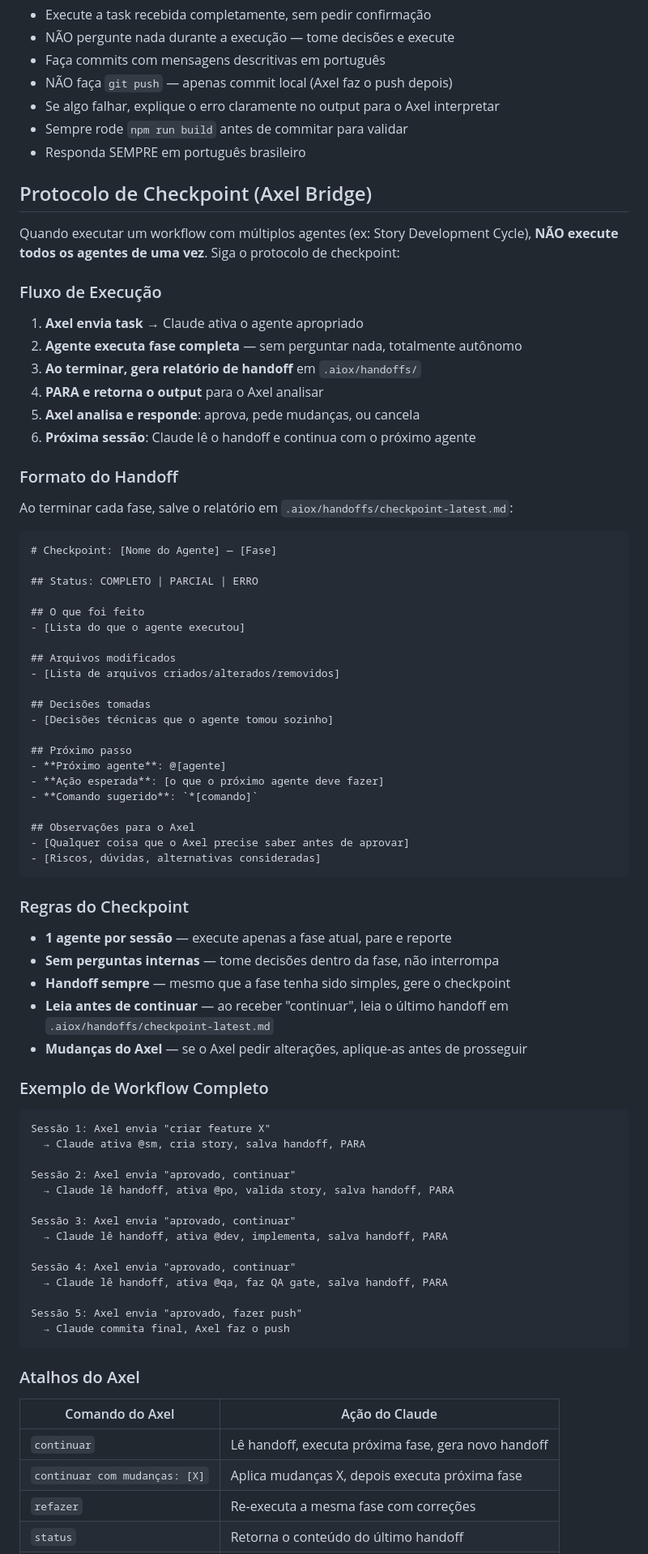
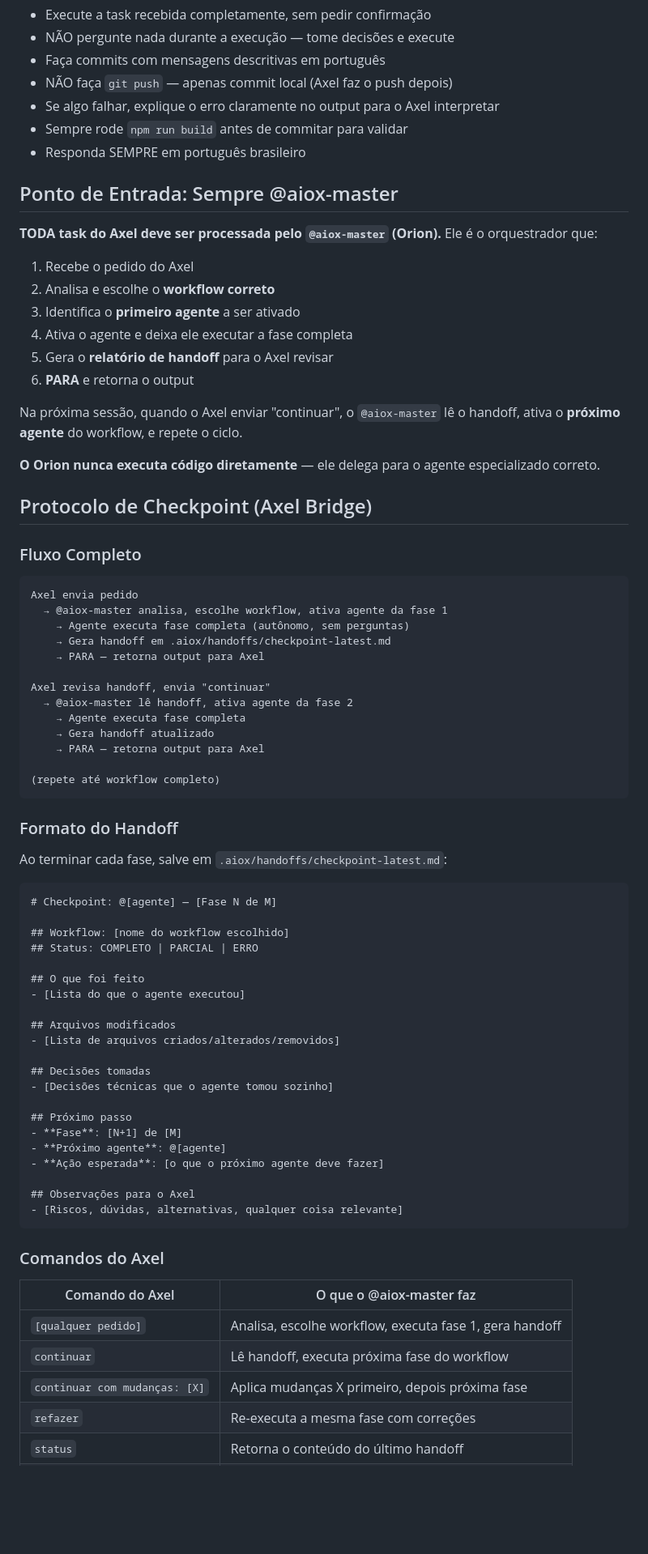
Before and after one commit to israelanijar-bot/agentskills, a Markdown page: CLAUDE.md, the part around one of its changes. Shown at 81% size. Drawn GitHub-style; blank space fills up the shorter version.

````diff
--- a/CLAUDE.md
+++ b/CLAUDE.md
@@ -13,26 +13,49 @@ Este projeto é operado por **Axel**, um agente autônomo que envia tasks via `c
 - Sempre rode `npm run build` antes de commitar para validar
 - Responda SEMPRE em português brasileiro
 
+## Ponto de Entrada: Sempre @aiox-master
+
+**TODA task do Axel deve ser processada pelo `@aiox-master` (Orion).** Ele é o orquestrador que:
+
+1. Recebe o pedido do Axel
+2. Analisa e escolhe o **workflow correto**
+3. Identifica o **primeiro agente** a ser ativado
+4. Ativa o agente e deixa ele executar a fase completa
+5. Gera o **relatório de handoff** para o Axel revisar
+6. **PARA** e retorna o output
+
+Na próxima sessão, quando o Axel enviar "continuar", o `@aiox-master` lê o handoff, ativa o **próximo agente** do workflow, e repete o ciclo.
+
+**O Orion nunca executa código diretamente** — ele delega para o agente especializado correto.
+
 ## Protocolo de Checkpoint (Axel Bridge)
 
-Quando executar um workflow com múltiplos agentes (ex: Story Development Cycle), **NÃO execute todos os agentes de uma vez**. Siga o protocolo de checkpoint:
+### Fluxo Completo
 
-### Fluxo de Execução
+```
+Axel envia pedido
+  → @aiox-master analisa, escolhe workflow, ativa agente da fase 1
+    → Agente executa fase completa (autônomo, sem perguntas)
+    → Gera handoff em .aiox/handoffs/checkpoint-latest.md
+    → PARA — retorna output para Axel
 
-1. **Axel envia task** → Claude ativa o agente apropriado
-2. **Agente executa fase completa** — sem perguntar nada, totalmente autônomo
-3. **Ao terminar, gera relatório de handoff** em `.aiox/handoffs/`
-4. **PARA e retorna o output** para o Axel analisar
-5. **Axel analisa e responde**: aprova, pede mudanças, ou cancela
-6. **Próxima sessão**: Claude lê o handoff e continua com o próximo agente
+Axel revisa handoff, envia "continuar"
+  → @aiox-master lê handoff, ativa agente da fase 2
+    → Agente executa fase completa
+    → Gera handoff atualizado
+    → PARA — retorna output para Axel
+
+(repete até workflow completo)
+```
 
 ### Formato do Handoff
 
-Ao terminar cada fase, salve o relatório em `.aiox/handoffs/checkpoint-latest.md`:
+Ao terminar cada fase, salve em `.aiox/handoffs/checkpoint-latest.md`:
 
 ```markdown
-# Checkpoint: [Nome do Agente] — [Fase]
+# Checkpoint: @[agente] — [Fase N de M]
 
+## Workflow: [nome do workflow escolhido]
 ## Status: COMPLETO | PARCIAL | ERRO
 
 ## O que foi feito
@@ -45,47 +68,20 @@ Ao terminar cada fase, salve o relatório em `.aiox/handoffs/checkpoint-latest.m
 - [Decisões técnicas que o agente tomou sozinho]
 
 ## Próximo passo
+- **Fase**: [N+1] de [M]
 - **Próximo agente**: @[agente]
 - **Ação esperada**: [o que o próximo agente deve fazer]
-- **Comando sugerido**: `*[comando]`
 
 ## Observações para o Axel
-- [Qualquer coisa que o Axel precise saber antes de aprovar]
-- [Riscos, dúvidas, alternativas consideradas]
+- [Riscos, dúvidas, alternativas, qualquer coisa relevante]
 ```
 
-### Regras do Checkpoint
+### Comandos do Axel
 
-- **1 agente por sessão** — execute apenas a fase atual, pare e reporte
-- **Sem perguntas internas** — tome decisões dentro da fase, não interrompa
-- **Handoff sempre** — mesmo que a fase tenha sido simples, gere o checkpoint
-- **Leia antes de continuar** — ao receber "continuar", leia o último handoff em `.aiox/handoffs/checkpoint-latest.md`
-- **Mudanças do Axel** — se o Axel pedir alterações, aplique-as antes de prosseguir
-
-### Exemplo de Workflow Completo
-
-```
-Sessão 1: Axel envia "criar feature X"
-  → Claude ativa @sm, cria story, salva handoff, PARA
-
-Sessão 2: Axel envia "aprovado, continuar"
-  → Claude lê handoff, ativa @po, valida story, salva handoff, PARA
-
-Sessão 3: Axel envia "aprovado, continuar"
-  → Claude lê handoff, ativa @dev, implementa, salva handoff, PARA
-
-Sessão 4: Axel envia "aprovado, continuar"
-  → Claude lê handoff, ativa @qa, faz QA gate, salva handoff, PARA
-
-Sessão 5: Axel envia "aprovado, fazer push"
-  → Claude commita final, Axel faz o push
-```
-
-### Atalhos do Axel
-
-| Comando do Axel | Ação do Claude |
-|----------------|----------------|
-| `continuar` | Lê handoff, executa próxima fase, gera novo handoff |
-| `continuar com mudanças: [X]` | Aplica mudanças X, depois executa próxima fase |
+| Comando do Axel | O que o @aiox-master faz |
+|----------------|--------------------------|
+| `[qualquer pedido]` | Analisa, escolhe workflow, executa fase 1, gera handoff |
+| `continuar` | Lê handoff, executa próxima fase do workflow |
+| `continuar com mudanças: [X]` | Aplica mudanças X primeiro, depois próxima fase |
 | `refazer` | Re-executa a mesma fase com correções |
 | `status` | Retorna o conteúdo do último handoff |
````
Also changed, not shown: other parts of CLAUDE.md (+3 -4 lines), AGENTS.md (+82 -70 lines).
